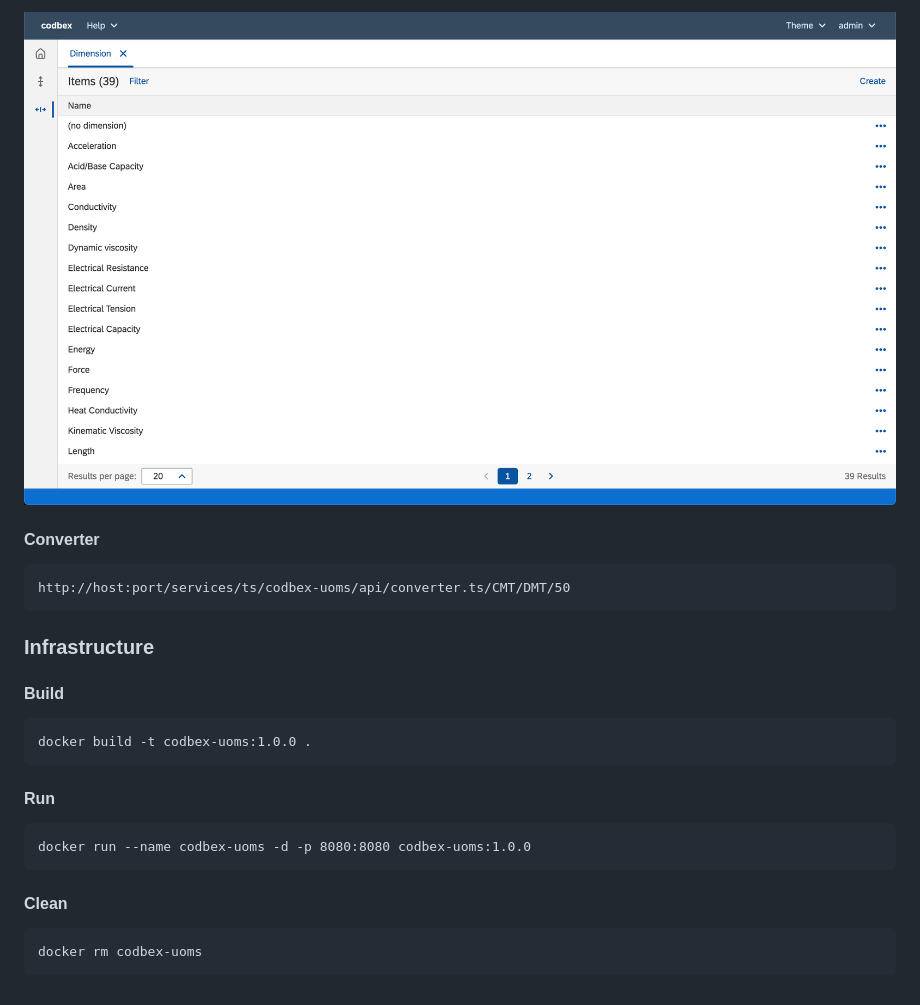
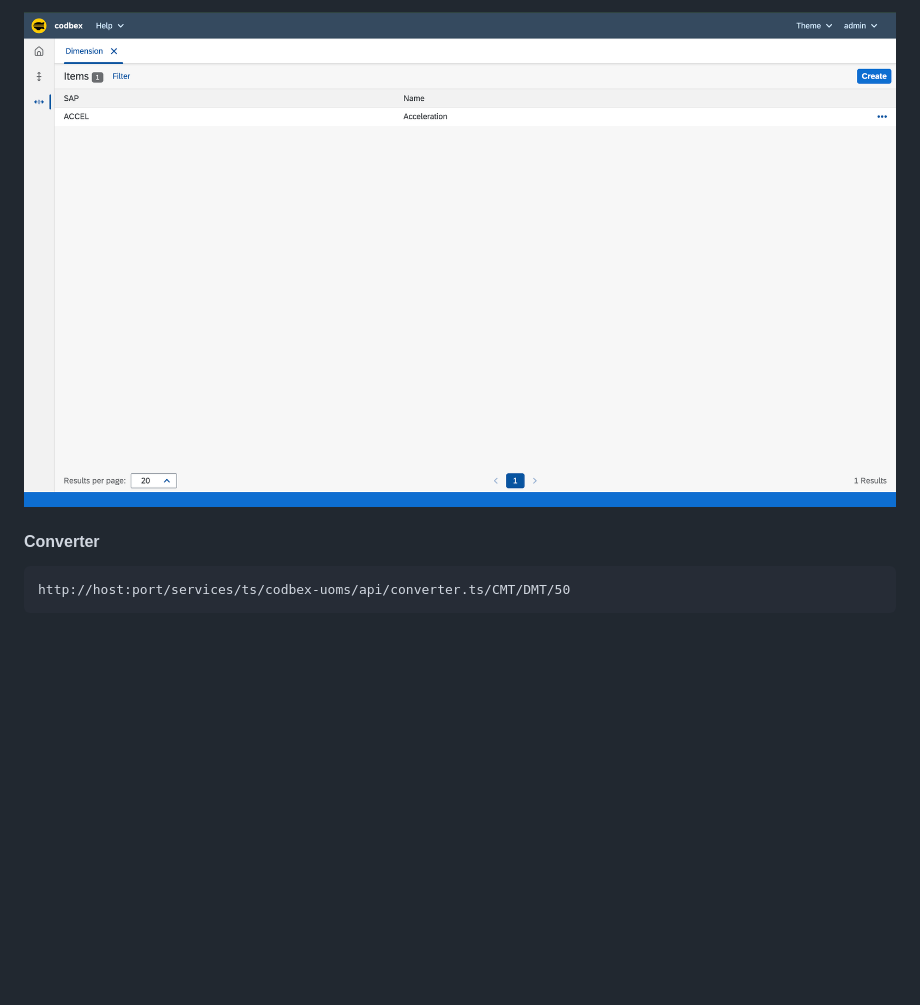
Before and after one commit to codbex/codbex-uoms, a Markdown page: README.md, the part around the change printed below. GitHub-like rendering; pictures changed too: images/dimension-management.png (added), images/uoms-dimension-management.png (deleted); blank space fills up the shorter version.

```diff
--- a/README.md
+++ b/README.md
@@ -17,21 +17,7 @@ UoMs Management Module
 
 
-![management](images/uoms-dimension-management.png)
+![management](images/dimension-management.png)
 
 #### Converter
 
 	http://host:port/services/ts/codbex-uoms/api/converter.ts/CMT/DMT/50
-
-### Infrastructure
-
-#### Build
-
-	docker build -t codbex-uoms:1.0.0 .
-
-#### Run
-
-	docker run --name codbex-uoms -d -p 8080:8080 codbex-uoms:1.0.0
-
-#### Clean
-
-	docker rm codbex-uoms
```
Also changed, not shown: other parts of README.md (+1 -1 lines), images/uom-management.png (added), images/uoms-launchpad.png, images/uoms-model.png, images/uoms-uom-management.png (deleted).
